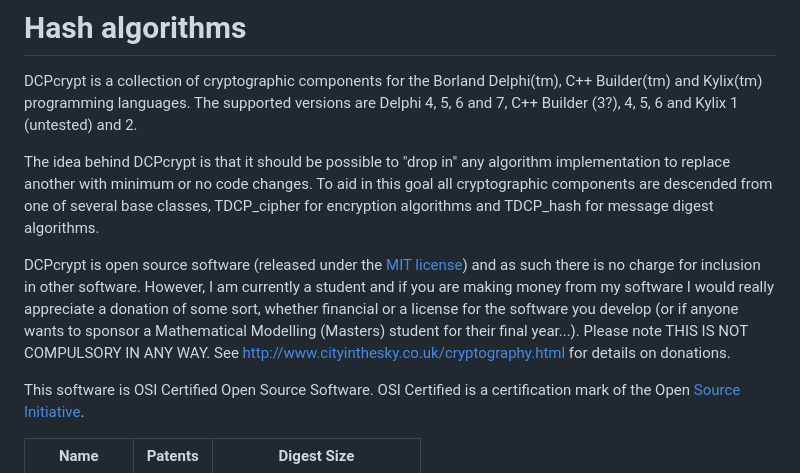
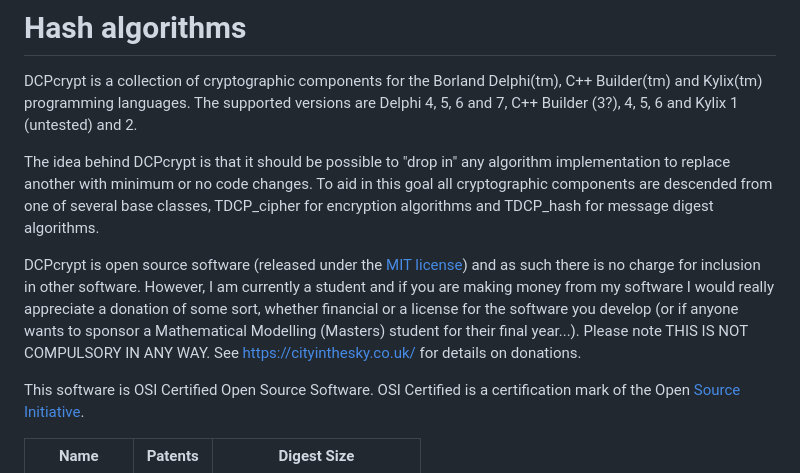
Before and after one commit to Real-hackbard/hash-Batch, a Markdown page: README.md, the part around the change. GitHub-like rendering.

```diff
--- a/README.md
+++ b/README.md
@@ -27,7 +27,7 @@ DCPcrypt is a collection of cryptographic components for the Borland Delphi(tm),
 
 The idea behind DCPcrypt is that it should be possible to "drop in" any algorithm implementation to replace another with minimum or no code changes. To aid in this goal all cryptographic components are descended from one of several base classes, TDCP_cipher for encryption algorithms and TDCP_hash for message digest algorithms.
 
-DCPcrypt is open source software (released under the [MIT license](https://is.muni.cz/th/51468/fi_b/priloha/DCPcrypt/Docs/MIT_license.txt)) and as such there is no charge for inclusion in other software. However, I am currently a student and if you are making money from my software I would really appreciate a donation of some sort, whether financial or a license for the software you develop (or if anyone wants to sponsor a Mathematical Modelling (Masters) student for their final year...). Please note THIS IS NOT COMPULSORY IN ANY WAY. See http://www.cityinthesky.co.uk/cryptography.html for details on donations.
+DCPcrypt is open source software (released under the [MIT license](https://is.muni.cz/th/51468/fi_b/priloha/DCPcrypt/Docs/MIT_license.txt)) and as such there is no charge for inclusion in other software. However, I am currently a student and if you are making money from my software I would really appreciate a donation of some sort, whether financial or a license for the software you develop (or if anyone wants to sponsor a Mathematical Modelling (Masters) student for their final year...). Please note THIS IS NOT COMPULSORY IN ANY WAY. See https://cityinthesky.co.uk/ for details on donations.
 
 This software is OSI Certified Open Source Software. OSI Certified is a certification mark of the Open [Source Initiative](https://opensource.org/).
 
```
